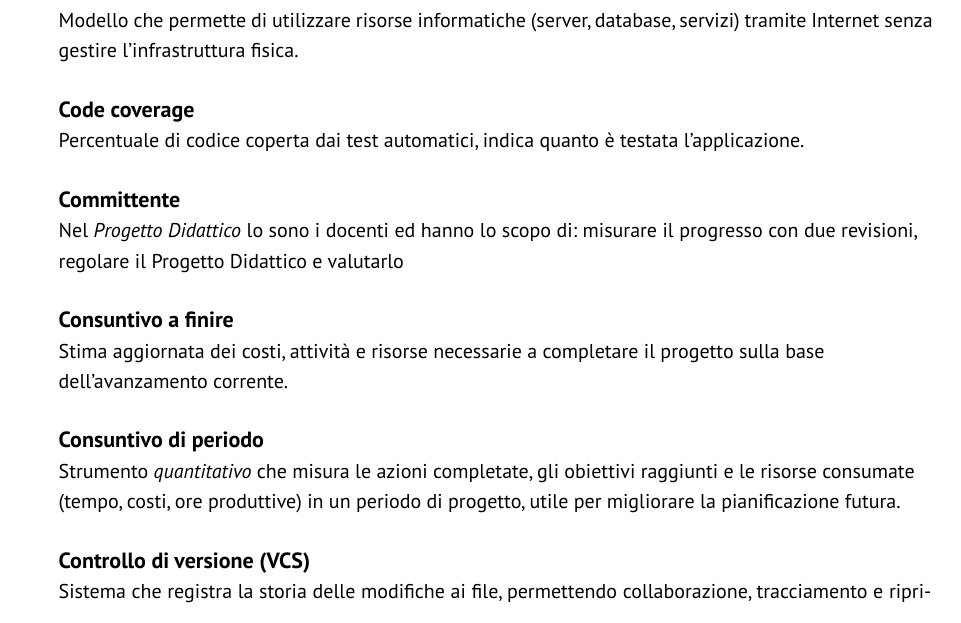
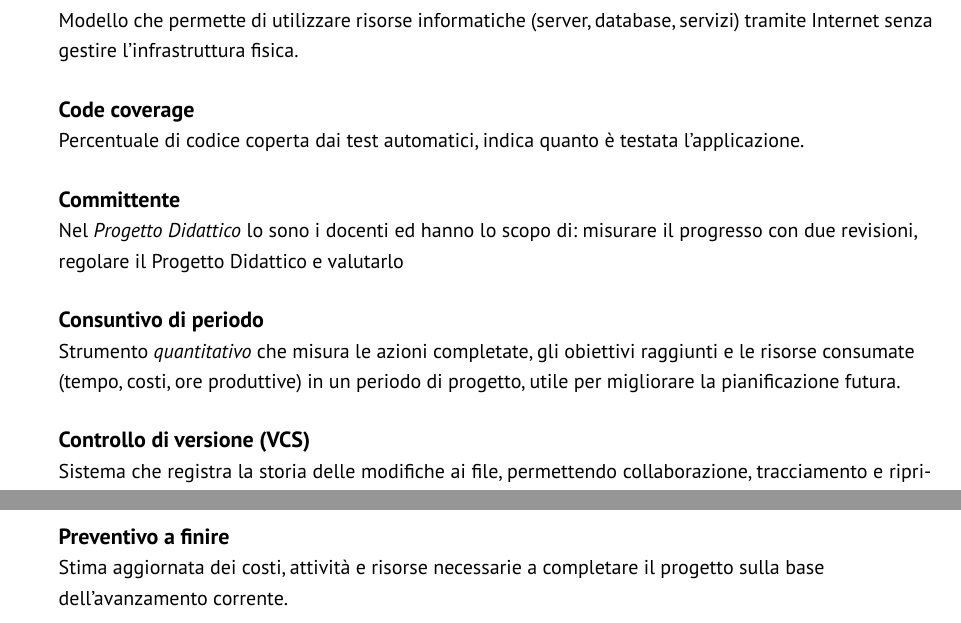
Before and after one commit to GlitchHub-Team/GlitchHub-Team.github.io, a Typst document (src/glossary.typ): part of page 5 of 15 before the commit and two parts of pages 5 and 10 of 15 after it, the two joined at a grey line, cut so that both start at the same text. Compiled offline with Typst 0.15.

Commit message:
fix Consuntivo a finire in Preventivo a finire

```diff
--- a/src/glossary.typ
+++ b/src/glossary.typ
@@ -451,7 +451,7 @@
     definition: [Riunione interna al team con valutazione _qualitativa_. Durante l'incontro si analizza cosa è andato bene o male e si discutono possibili correzioni.],
   ),
   (
-    term: "Consuntivo a finire",
+    term: "Preventivo a finire",
     definition: [Stima aggiornata dei costi, attività e risorse necessarie a completare il progetto sulla base dell'avanzamento corrente.],
   ),
   (
```
